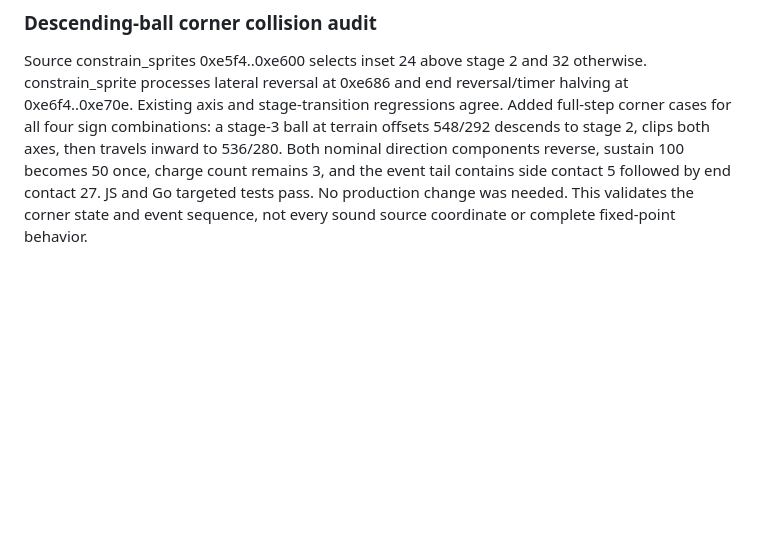
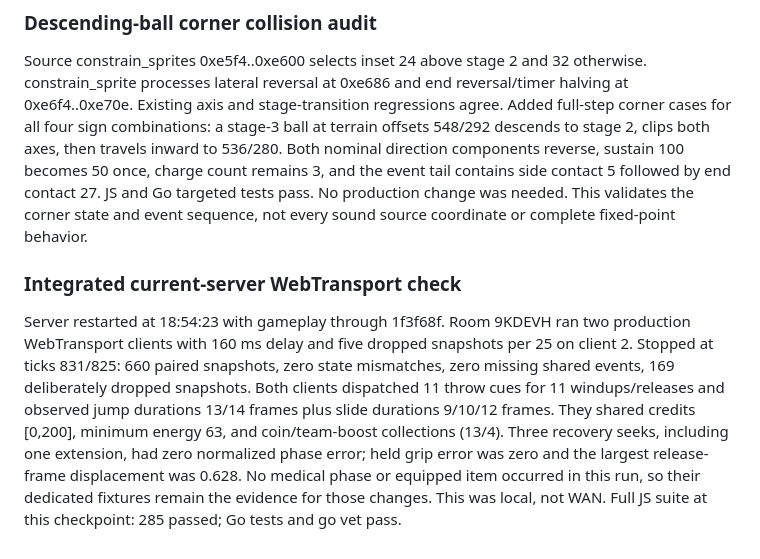
Before and after one commit to sjroesink/speedball2, a Markdown page: docs/gameplay-comparison-2026-09-09.md, the part around the change. Rendered like a GitHub page; blank space fills up the shorter version.

```diff
--- a/docs/gameplay-comparison-2026-09-09.md
+++ b/docs/gameplay-comparison-2026-09-09.md
@@ -431,3 +431,18 @@ sustain 100 becomes 50 once, charge count remains 3, and the event tail contains
 side contact 5 followed by end contact 27. JS and Go targeted tests pass.
 No production change was needed. This validates the corner state and event
 sequence, not every sound source coordinate or complete fixed-point behavior.
+
+### Integrated current-server WebTransport check
+
+Server restarted at 18:54:23 with gameplay through 1f3f68f. Room 9KDEVH ran two
+production WebTransport clients with 160 ms delay and five dropped snapshots
+per 25 on client 2. Stopped at ticks 831/825: 660 paired snapshots, zero state
+mismatches, zero missing shared events, 169 deliberately dropped snapshots.
+Both clients dispatched 11 throw cues for 11 windups/releases and observed
+jump durations 13/14 frames plus slide durations 9/10/12 frames. They shared
+credits [0,200], minimum energy 63, and coin/team-boost collections (13/4).
+Three recovery seeks, including one extension, had zero normalized phase error;
+held grip error was zero and the largest release-frame displacement was 0.628.
+No medical phase or equipped item occurred in this run, so their dedicated
+fixtures remain the evidence for those changes. This was local, not WAN.
+Full JS suite at this checkpoint: 285 passed; Go tests and go vet pass.
```
Also changed, not shown: docs/fidelity-status.md (+21 -2 lines).
